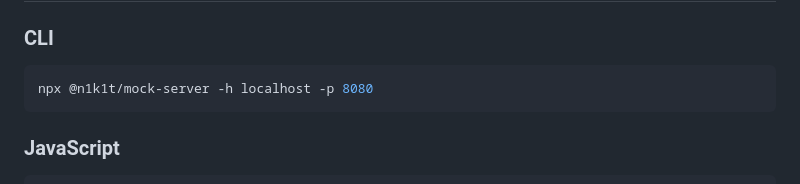
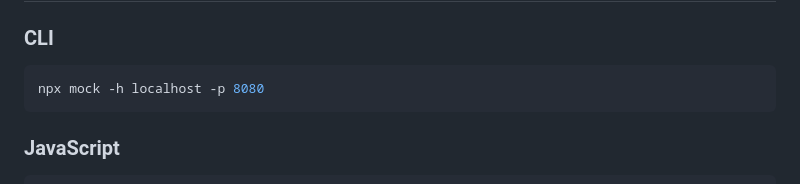
Before and after one commit to n1k1t/mock-server, a Markdown page: README.md, the part around the change. Rendered like a GitHub page.

Commit message:
fix: readme

````diff
--- a/README.md
+++ b/README.md
@@ -80,7 +80,7 @@ According on the picture above, main idea is to generate or modify response from
 ### CLI
 
 ```bash
-npx @n1k1t/mock-server -h localhost -p 8080
+npx mock -h localhost -p 8080
 ```
 
 ### JavaScript
````
